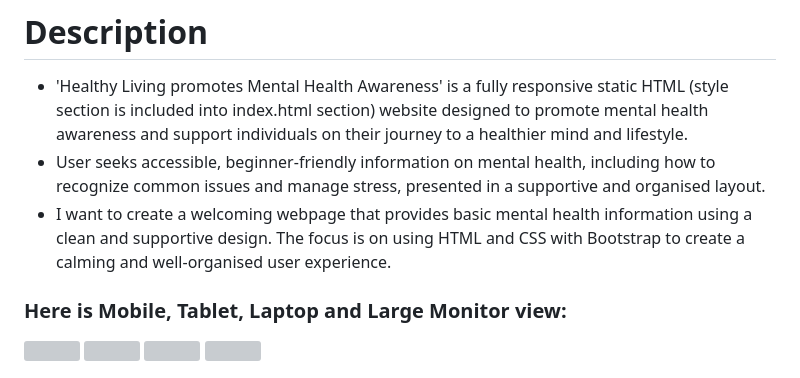
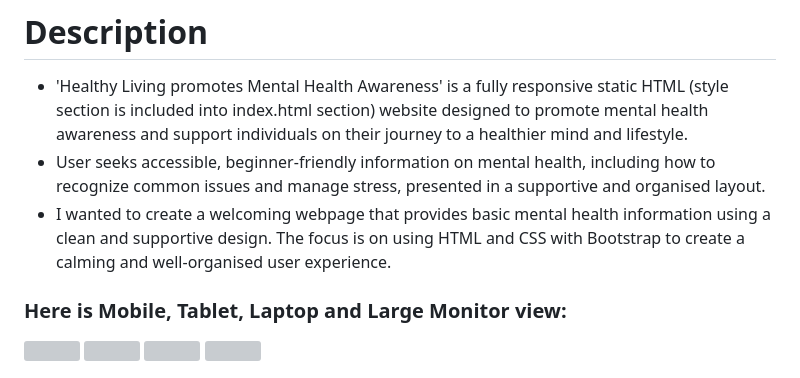
Before and after one commit to Marso22/healthy-living-mental-health, a Markdown page: README.md, the part around the change. GitHub-like rendering; grey boxes are pictures that could not be loaded.

```diff
--- a/README.md
+++ b/README.md
@@ -7,7 +7,7 @@ The live link can be found here: [Healthy Living promotes Mental Health Awarenes
 
 - 'Healthy Living promotes Mental Health Awareness' is a fully responsive static HTML (style section is included into index.html <head> section) website designed to promote mental health awareness and support individuals on their journey to a healthier mind and lifestyle.
 - User seeks accessible, beginner-friendly information on mental health, including how to recognize common issues and manage stress, presented in a supportive and organised layout.
-- I want to create a welcoming webpage that provides basic mental health information using a clean and supportive design. The focus is on using HTML and CSS with Bootstrap to create a calming and well-organised user experience.
+- I wanted to create a welcoming webpage that provides basic mental health information using a clean and supportive design. The focus is on using HTML and CSS with Bootstrap to create a calming and well-organised user experience.
 
 ### Here is Mobile, Tablet, Laptop and Large Monitor view:
 <img src="assets/images/mobilescreenshot.png" width="100" />  <img src="assets/images/tabletscreenshot.png" width="200" />  <img src="assets/images/laptopscreenshot.png" width="300" /> <img src="assets/images/largemonitorscreenshot.png" width="350" />
```
